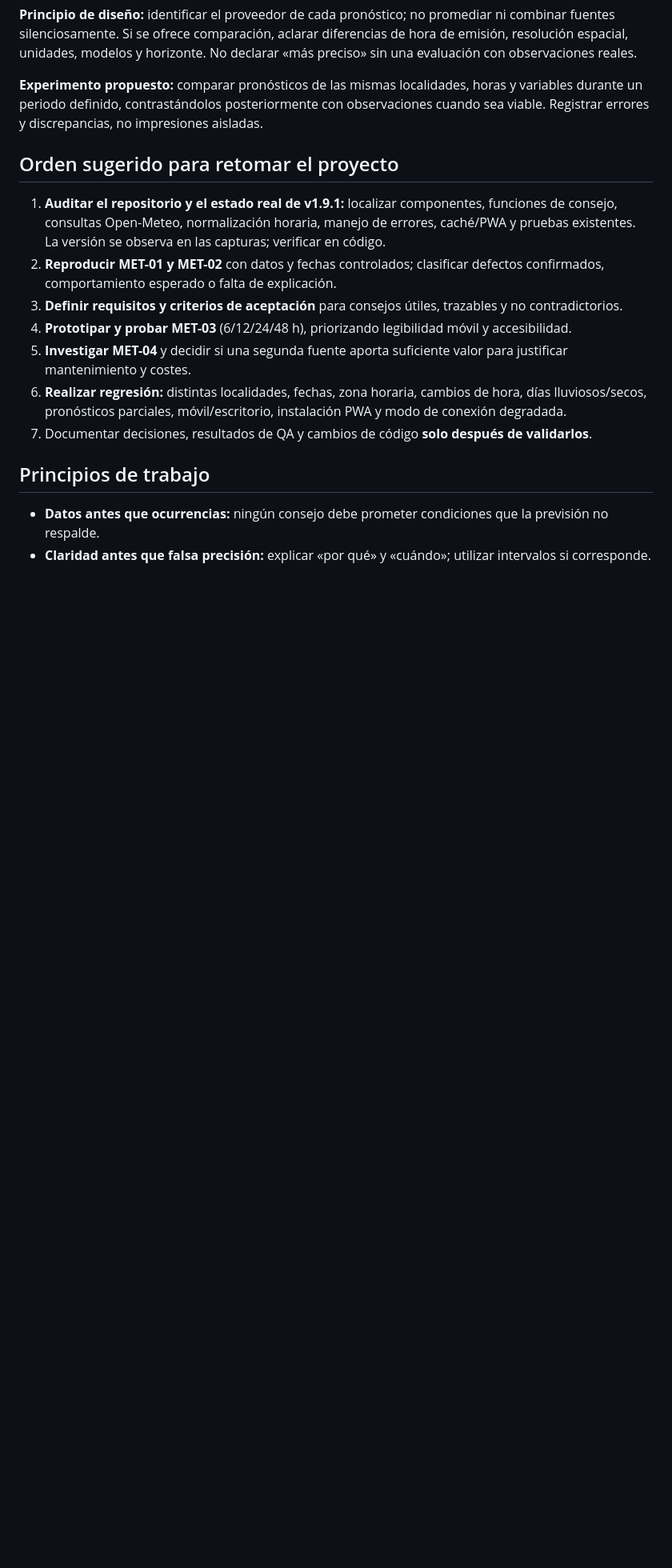
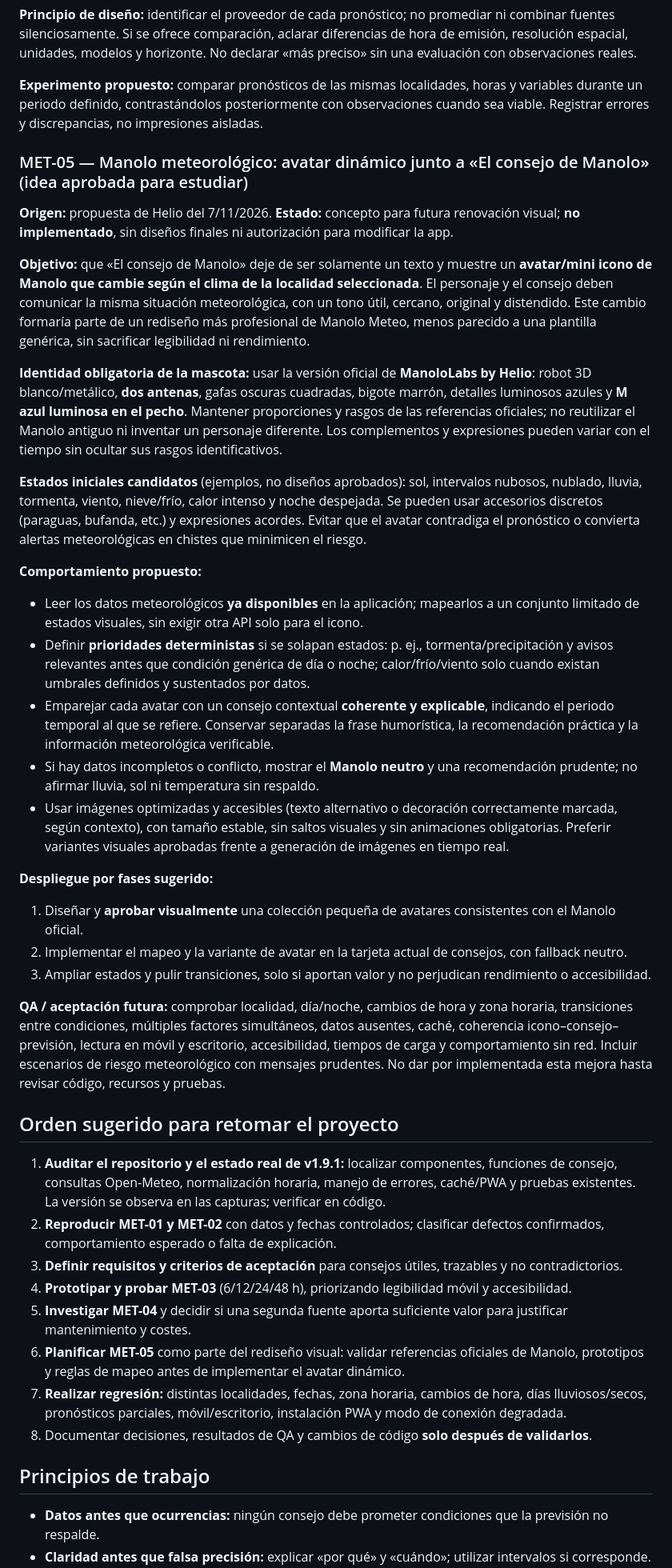
Before and after one commit to Helioven/manolo-meteo, a Markdown page: README.md, the part around one of its changes. Shown at 80% size. GitHub-like rendering; blank space fills up the shorter version.

Commit message:
docs: plan dynamic weather-based Manolo avatars in Meteo README

```diff
--- a/README.md
+++ b/README.md
@@ -69,6 +69,30 @@ Aplicación meteorológica con interfaz móvil/PWA, previsiones y recomendacione
 
 **Experimento propuesto:** comparar pronósticos de las mismas localidades, horas y variables durante un periodo definido, contrastándolos posteriormente con observaciones cuando sea viable. Registrar errores y discrepancias, no impresiones aisladas.
 
+### MET-05 — Manolo meteorológico: avatar dinámico junto a «El consejo de Manolo» (idea aprobada para estudiar)
+
+**Origen:** propuesta de Helio del 7/11/2026. **Estado:** concepto para futura renovación visual; **no implementado**, sin diseños finales ni autorización para modificar la app.
+
+**Objetivo:** que «El consejo de Manolo» deje de ser solamente un texto y muestre un **avatar/mini icono de Manolo que cambie según el clima de la localidad seleccionada**. El personaje y el consejo deben comunicar la misma situación meteorológica, con un tono útil, cercano, original y distendido. Este cambio formaría parte de un rediseño más profesional de Manolo Meteo, menos parecido a una plantilla genérica, sin sacrificar legibilidad ni rendimiento.
+
+**Identidad obligatoria de la mascota:** usar la versión oficial de **ManoloLabs by Helio**: robot 3D blanco/metálico, **dos antenas**, gafas oscuras cuadradas, bigote marrón, detalles luminosos azules y **M azul luminosa en el pecho**. Mantener proporciones y rasgos de las referencias oficiales; no reutilizar el Manolo antiguo ni inventar un personaje diferente. Los complementos y expresiones pueden variar con el tiempo sin ocultar sus rasgos identificativos.
+
+**Estados iniciales candidatos** (ejemplos, no diseños aprobados): sol, intervalos nubosos, nublado, lluvia, tormenta, viento, nieve/frío, calor intenso y noche despejada. Se pueden usar accesorios discretos (paraguas, bufanda, etc.) y expresiones acordes. Evitar que el avatar contradiga el pronóstico o convierta alertas meteorológicas en chistes que minimicen el riesgo.
+
+**Comportamiento propuesto:**
+- Leer los datos meteorológicos **ya disponibles** en la aplicación; mapearlos a un conjunto limitado de estados visuales, sin exigir otra API solo para el icono.
+- Definir **prioridades deterministas** si se solapan estados: p. ej., tormenta/precipitación y avisos relevantes antes que condición genérica de día o noche; calor/frío/viento solo cuando existan umbrales definidos y sustentados por datos.
+- Emparejar cada avatar con un consejo contextual **coherente y explicable**, indicando el periodo temporal al que se refiere. Conservar separadas la frase humorística, la recomendación práctica y la información meteorológica verificable.
+- Si hay datos incompletos o conflicto, mostrar el **Manolo neutro** y una recomendación prudente; no afirmar lluvia, sol ni temperatura sin respaldo.
+- Usar imágenes optimizadas y accesibles (texto alternativo o decoración correctamente marcada, según contexto), con tamaño estable, sin saltos visuales y sin animaciones obligatorias. Preferir variantes visuales aprobadas frente a generación de imágenes en tiempo real.
+
+**Despliegue por fases sugerido:**
+1. Diseñar y **aprobar visualmente** una colección pequeña de avatares consistentes con el Manolo oficial.
+2. Implementar el mapeo y la variante de avatar en la tarjeta actual de consejos, con fallback neutro.
+3. Ampliar estados y pulir transiciones, solo si aportan valor y no perjudican rendimiento o accesibilidad.
+
+**QA / aceptación futura:** comprobar localidad, día/noche, cambios de hora y zona horaria, transiciones entre condiciones, múltiples factores simultáneos, datos ausentes, caché, coherencia icono–consejo–previsión, lectura en móvil y escritorio, accesibilidad, tiempos de carga y comportamiento sin red. Incluir escenarios de riesgo meteorológico con mensajes prudentes. No dar por implementada esta mejora hasta revisar código, recursos y pruebas.
+
 ## Orden sugerido para retomar el proyecto
 
 1. **Auditar el repositorio y el estado real de v1.9.1:** localizar componentes, funciones de consejo, consultas Open-Meteo, normalización horaria, manejo de errores, caché/PWA y pruebas existentes. La versión se observa en las capturas; verificar en código.
@@ -76,8 +100,9 @@ Aplicación meteorológica con interfaz móvil/PWA, previsiones y recomendacione
 3. **Definir requisitos y criterios de aceptación** para consejos útiles, trazables y no contradictorios.
 4. **Prototipar y probar MET-03** (6/12/24/48 h), priorizando legibilidad móvil y accesibilidad.
 5. **Investigar MET-04** y decidir si una segunda fuente aporta suficiente valor para justificar mantenimiento y costes.
-6. **Realizar regresión:** distintas localidades, fechas, zona horaria, cambios de hora, días lluviosos/secos, pronósticos parciales, móvil/escritorio, instalación PWA y modo de conexión degradada.
-7. Documentar decisiones, resultados de QA y cambios de código **solo después de validarlos**.
+6. **Planificar MET-05** como parte del rediseño visual: validar referencias oficiales de Manolo, prototipos y reglas de mapeo antes de implementar el avatar dinámico.
+7. **Realizar regresión:** distintas localidades, fechas, zona horaria, cambios de hora, días lluviosos/secos, pronósticos parciales, móvil/escritorio, instalación PWA y modo de conexión degradada.
+8. Documentar decisiones, resultados de QA y cambios de código **solo después de validarlos**.
 
 ## Principios de trabajo
 
```
Also changed, not shown: other parts of README.md (+1 -1 lines).
